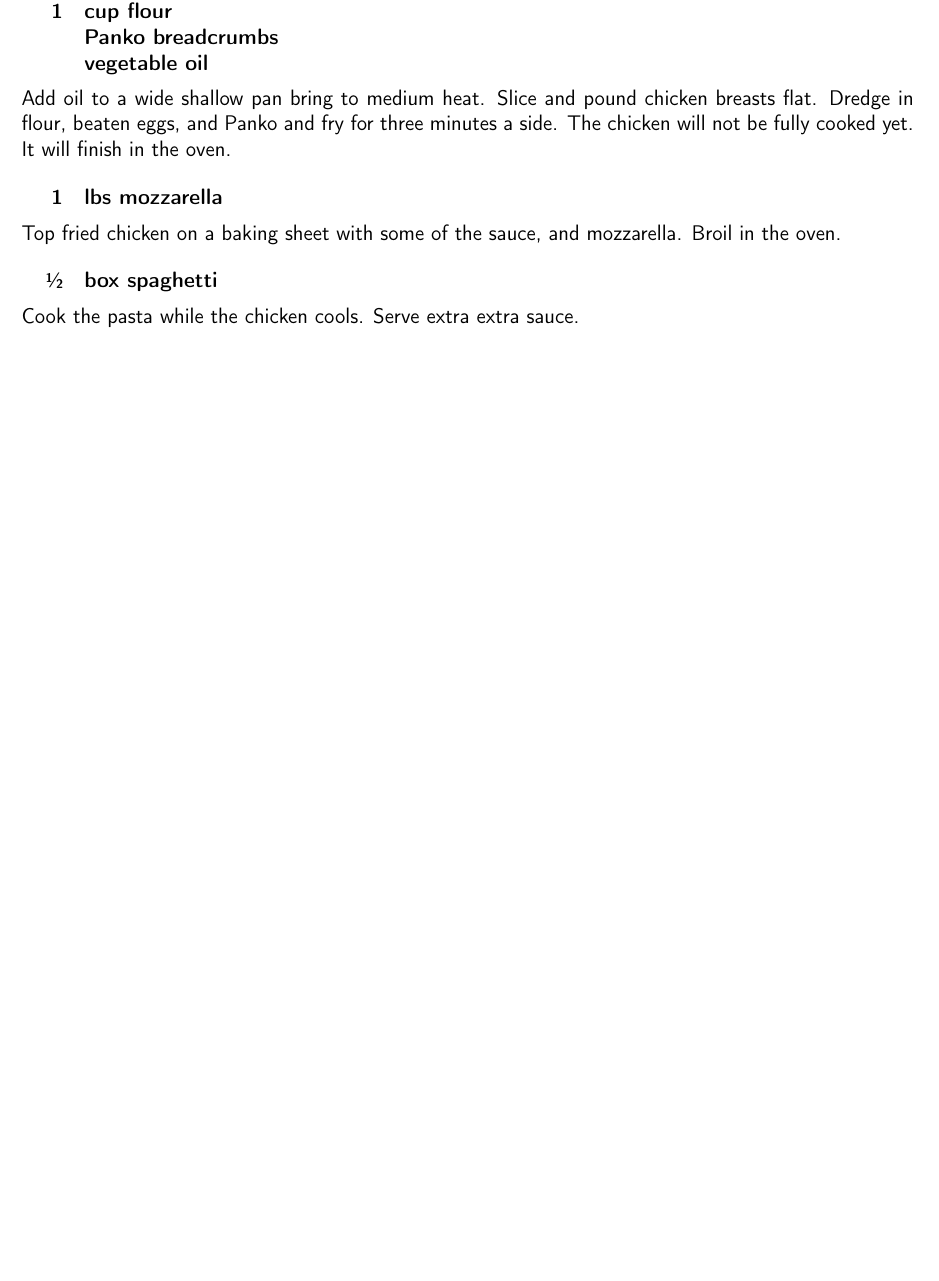
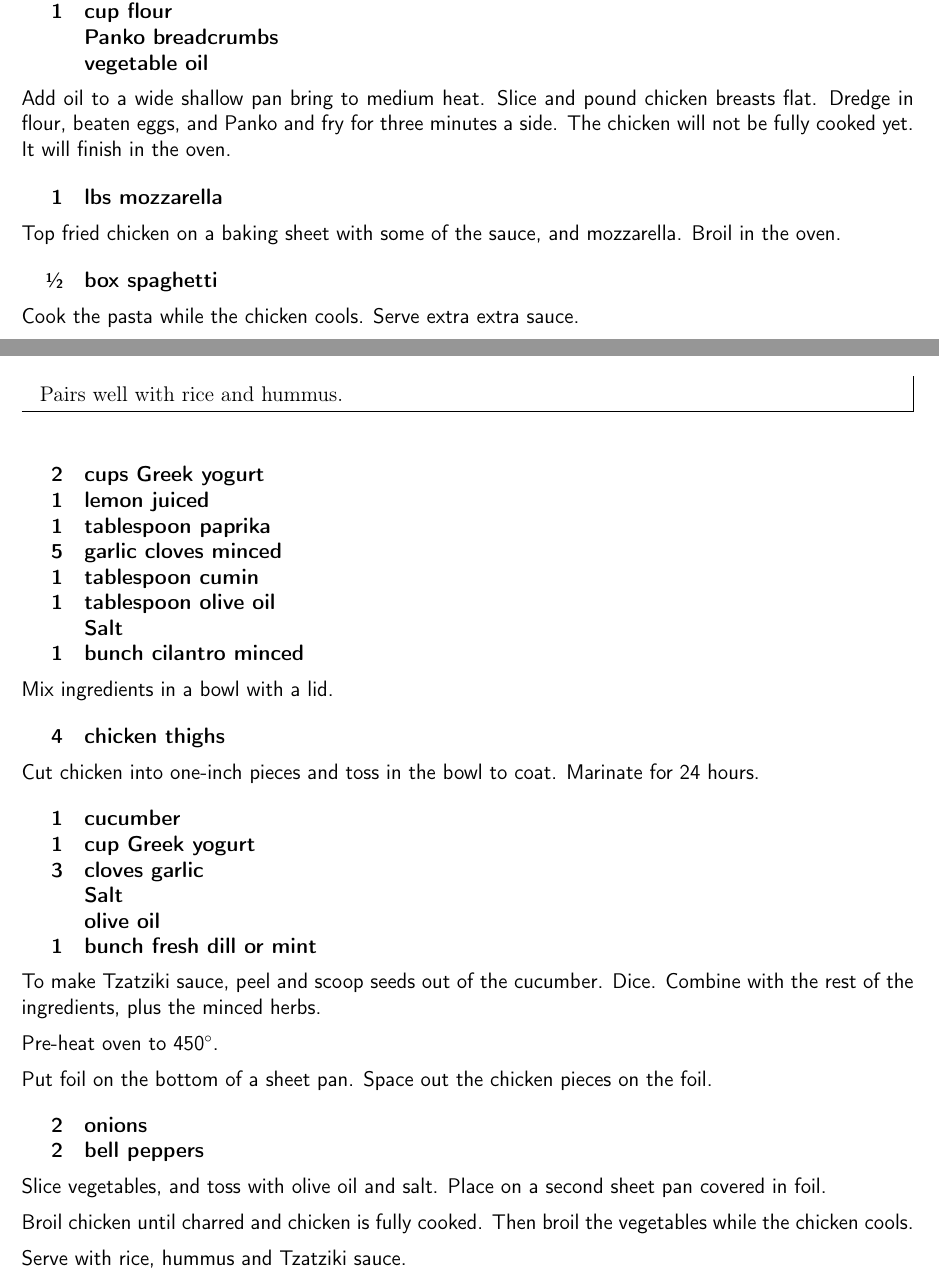
Before and after one commit to chase-seibert/cookbook, a LaTeX thesis (Cookbook.tex, which reads chicken_kebabs.tex): part of page 43 of 68 before the commit and two parts of pages 43 and 44 of 69 after it, the two joined at a grey line, cut so that both start at the same text, the shorter picture padded with empty space. Compiled offline with pdfLaTeX.

Commit message:
Chicken Kebabs

```diff
--- /dev/null
+++ b/chicken_kebabs.tex
@@ -0,0 +1,58 @@
+\section{Chicken Kebabs}
+\begin{recipe}
+
+\pre{
+    Pairs well with rice and hummus.
+}
+
+\ingredients{
+    2 & cups Greek yogurt \\
+    1 & lemon juiced \\
+    1 & tablespoon paprika \\
+    5 & garlic cloves minced \\
+    1 & tablespoon cumin \\
+    1 & tablespoon olive oil \\
+      & Salt \\
+    1 & bunch cilantro minced \\
+}
+
+Mix ingredients in a bowl with a lid.
+
+\ingredients{
+    4 & chicken thighs \\
+}
+
+Cut chicken into one-inch pieces and toss in the bowl to coat.
+Marinate for 24 hours.
+
+\ingredients{
+    1 & cucumber \\
+    1 & cup Greek yogurt \\
+    3 & cloves garlic \\
+      & Salt \\
+      & olive oil \\
+    1 & bunch fresh dill or mint \\
+}
+
+To make Tzatziki sauce, peel and scoop seeds out of the cucumber. Dice.
+Combine with the rest of the ingredients, plus the minced herbs.
+
+Pre-heat oven to 450\degree{}.
+
+Put foil on the bottom of a sheet pan.
+Space out the chicken pieces on the foil.
+
+\ingredients{
+    2 & onions \\
+    2 & bell peppers \\
+}
+
+Slice vegetables, and toss with olive oil and salt.
+Place on a second sheet pan covered in foil.
+
+Broil chicken until charred and chicken is fully cooked.
+Then broil the vegetables while the chicken cools.
+
+Serve with rice, hummus and Tzatziki sauce.
+
+\end{recipe}
```
Also changed, not shown: Cookbook.tex (+1 -0 lines).
